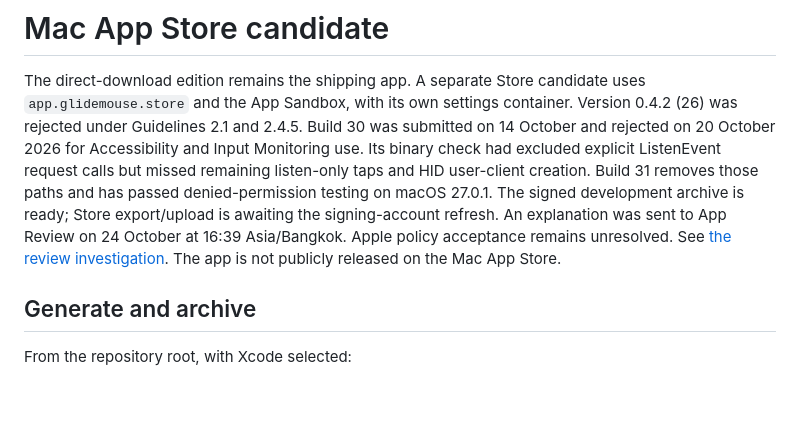
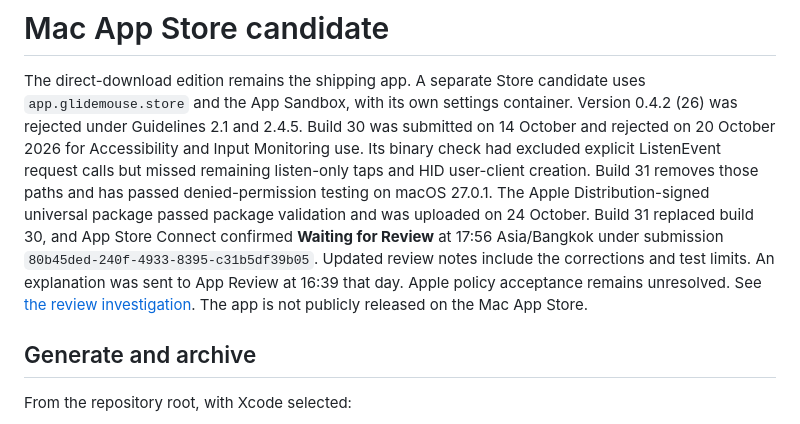
Before and after one commit to MinnKhantThuu/GlideMouse, a Markdown page: Docs/MAC_APP_STORE.md, the part around the change. GitHub-like rendering; blank space fills up the shorter version.

```diff
--- a/Docs/MAC_APP_STORE.md
+++ b/Docs/MAC_APP_STORE.md
@@ -2,7 +2,7 @@
 
 The direct-download edition remains the shipping app. A separate Store candidate
 uses `app.glidemouse.store` and the App Sandbox, with its own settings container.
-Version 0.4.2 (26) was rejected under Guidelines 2.1 and 2.4.5. Build 30 was submitted on 14 October and rejected on 20 October 2026 for Accessibility and Input Monitoring use. Its binary check had excluded explicit ListenEvent request calls but missed remaining listen-only taps and HID user-client creation. Build 31 removes those paths and has passed denied-permission testing on macOS 27.0.1. The signed development archive is ready; Store export/upload is awaiting the signing-account refresh. An explanation was sent to App Review on 24 October at 16:39 Asia/Bangkok. Apple policy acceptance remains unresolved. See [the review investigation](REVIEW_2026_10_13.md). The app is not publicly released on the Mac App Store.
+Version 0.4.2 (26) was rejected under Guidelines 2.1 and 2.4.5. Build 30 was submitted on 14 October and rejected on 20 October 2026 for Accessibility and Input Monitoring use. Its binary check had excluded explicit ListenEvent request calls but missed remaining listen-only taps and HID user-client creation. Build 31 removes those paths and has passed denied-permission testing on macOS 27.0.1. The Apple Distribution-signed universal package passed package validation and was uploaded on 24 October. Build 31 replaced build 30, and App Store Connect confirmed **Waiting for Review** at 17:56 Asia/Bangkok under submission `80b45ded-240f-4933-8395-c31b5df39b05`. Updated review notes include the corrections and test limits. An explanation was sent to App Review at 16:39 that day. Apple policy acceptance remains unresolved. See [the review investigation](REVIEW_2026_10_13.md). The app is not publicly released on the Mac App Store.
 
 ## Generate and archive
 
```
Also changed, not shown: Docs/REVIEW_2026_10_13.md (+7 -1 lines).
